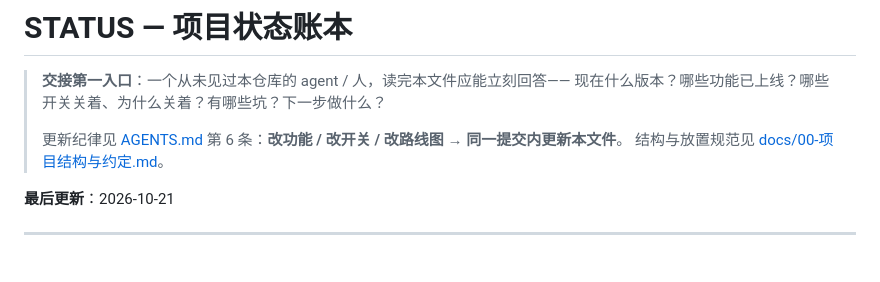
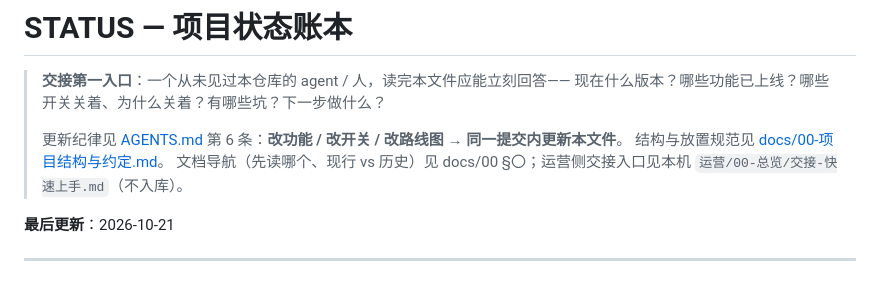
Before and after one commit to huyuming09-collab/fund-screener, a Markdown page: STATUS.md, the part around the change. Drawn GitHub-style.

```diff
--- a/STATUS.md
+++ b/STATUS.md
@@ -5,6 +5,7 @@
 >
 > 更新纪律见 [AGENTS.md](AGENTS.md) 第 6 条：**改功能 / 改开关 / 改路线图 → 同一提交内更新本文件**。
 > 结构与放置规范见 [docs/00-项目结构与约定.md](docs/00-项目结构与约定.md)。
+> 文档导航（先读哪个、现行 vs 历史）见 docs/00 §〇；运营侧交接入口见本机 `运营/00-总览/交接-快速上手.md`（不入库）。
 
 **最后更新**：2026-10-21
 
```
Also changed, not shown: docs/00-项目结构与约定.md (+14 -1 lines).
